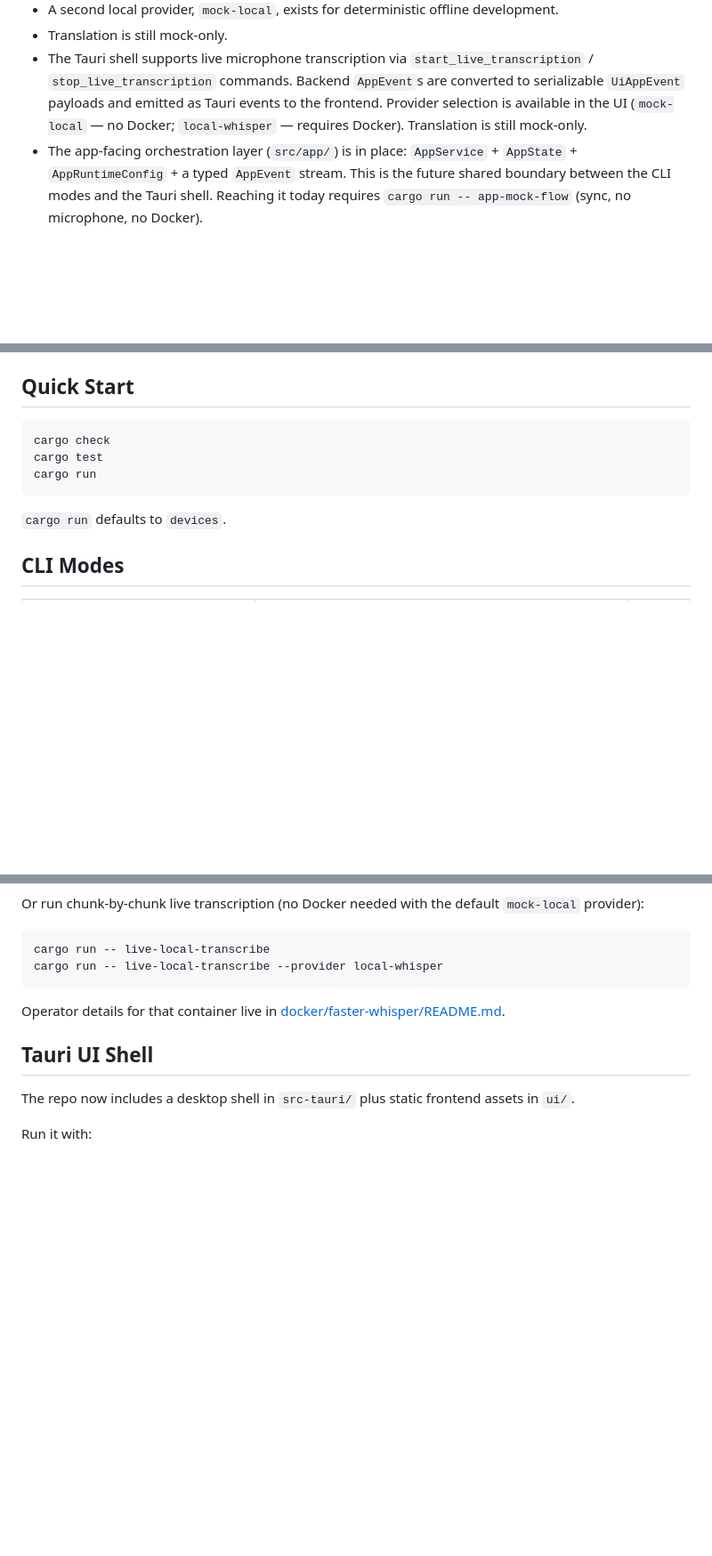
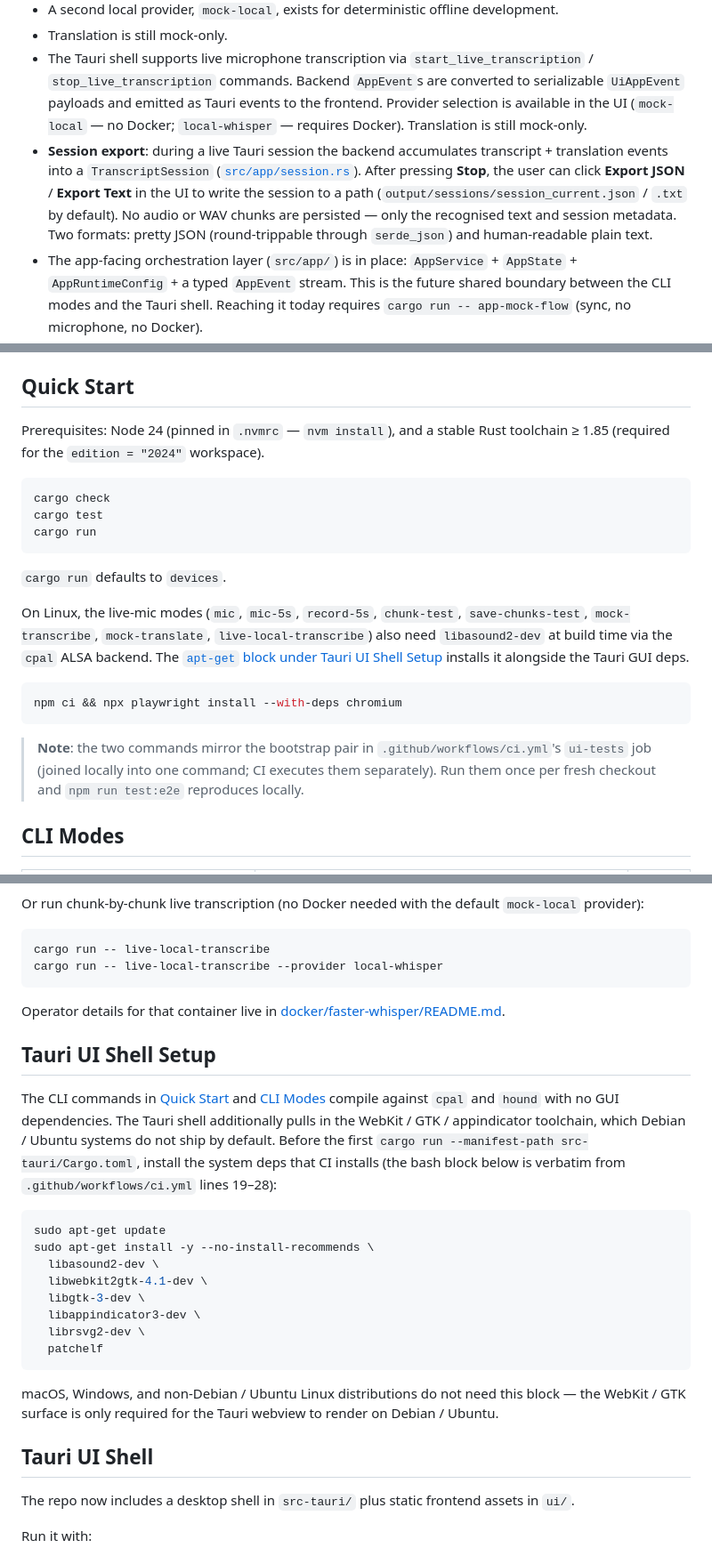
Before and after one commit to godie/tardis, a Markdown page: README.md, 3 parts joined by grey strips. Shown at 89% size. Rendered like a GitHub page; blank space fills up the shorter version.

````diff
--- a/README.md
+++ b/README.md
@@ -10,6 +10,7 @@ TARDIS is a Rust-first foundation for a future desktop app that listens to audio
 - A second local provider, `mock-local`, exists for deterministic offline development.
 - Translation is still mock-only.
 - The Tauri shell supports live microphone transcription via `start_live_transcription` / `stop_live_transcription` commands. Backend `AppEvent`s are converted to serializable `UiAppEvent` payloads and emitted as Tauri events to the frontend. Provider selection is available in the UI (`mock-local` — no Docker; `local-whisper` — requires Docker). Translation is still mock-only.
+- **Session export**: during a live Tauri session the backend accumulates transcript + translation events into a `TranscriptSession` ([`src/app/session.rs`](src/app/session.rs)). After pressing **Stop**, the user can click **Export JSON** / **Export Text** in the UI to write the session to a path (`output/sessions/session_current.json` / `.txt` by default). No audio or WAV chunks are persisted — only the recognised text and session metadata. Two formats: pretty JSON (round-trippable through `serde_json`) and human-readable plain text.
 - The app-facing orchestration layer (`src/app/`) is in place: `AppService` + `AppState` + `AppRuntimeConfig` + a typed `AppEvent` stream. This is the future shared boundary between the CLI modes and the Tauri shell. Reaching it today requires `cargo run -- app-mock-flow` (sync, no microphone, no Docker).
 - The runtime settings selected in the UI (provider, language pair, chunk duration, volume threshold) **persist across sessions** in `<OS config dir>/tardis/runtime.json` via the `src/app/settings_store` pure helpers (atomic write-then-rename, load-returns-default-on-missing, normalize-and-validate round trip). See [Persistence](#persistence) below.
 - `cargo test` runs ~219+ unit tests over pure helper logic, provider dispatch, the `src/app/` layer, the `settings_store` persistence layer, and pure Tauri command helpers.
@@ -24,6 +25,8 @@ TARDIS is a Rust-first foundation for a future desktop app that listens to audio
 
 ## Quick Start
 
+Prerequisites: Node 24 (pinned in `.nvmrc` — `nvm install`), and a stable Rust toolchain ≥ 1.85 (required for the `edition = "2024"` workspace).
+
 ```bash
 cargo check
 cargo test
@@ -31,6 +34,14 @@ cargo run
 ```
 
 `cargo run` defaults to `devices`.
+
+On Linux, the live-mic modes (`mic`, `mic-5s`, `record-5s`, `chunk-test`, `save-chunks-test`, `mock-transcribe`, `mock-translate`, `live-local-transcribe`) also need `libasound2-dev` at build time via the `cpal` ALSA backend. The [`apt-get` block under Tauri UI Shell Setup](#tauri-ui-shell-setup) installs it alongside the Tauri GUI deps.
+
+```bash
+npm ci && npx playwright install --with-deps chromium
+```
+
+> **Note**: the two commands mirror the bootstrap pair in `.github/workflows/ci.yml`'s `ui-tests` job (joined locally into one command; CI executes them separately). Run them once per fresh checkout and `npm run test:e2e` reproduces locally.
 
 ## CLI Modes
 
@@ -81,6 +93,23 @@ cargo run -- live-local-transcribe --provider local-whisper
 
 Operator details for that container live in [docker/faster-whisper/README.md](docker/faster-whisper/README.md).
 
+## Tauri UI Shell Setup
+
+The CLI commands in [Quick Start](#quick-start) and [CLI Modes](#cli-modes) compile against `cpal` and `hound` with no GUI dependencies. The Tauri shell additionally pulls in the WebKit / GTK / appindicator toolchain, which Debian / Ubuntu systems do not ship by default. Before the first `cargo run --manifest-path src-tauri/Cargo.toml`, install the system deps that CI installs (the bash block below is verbatim from `.github/workflows/ci.yml` lines 19–28):
+
+```bash
+sudo apt-get update
+sudo apt-get install -y --no-install-recommends \
+  libasound2-dev \
+  libwebkit2gtk-4.1-dev \
+  libgtk-3-dev \
+  libappindicator3-dev \
+  librsvg2-dev \
+  patchelf
+```
+
+macOS, Windows, and non-Debian / Ubuntu Linux distributions do not need this block — the WebKit / GTK surface is only required for the Tauri webview to render on Debian / Ubuntu.
+
 ## Tauri UI Shell
 
 The repo now includes a desktop shell in `src-tauri/` plus static frontend assets in `ui/`.
````
Also changed, not shown: other parts of README.md (+2 -0 lines), ROADMAP.md (+15 -1 lines).
